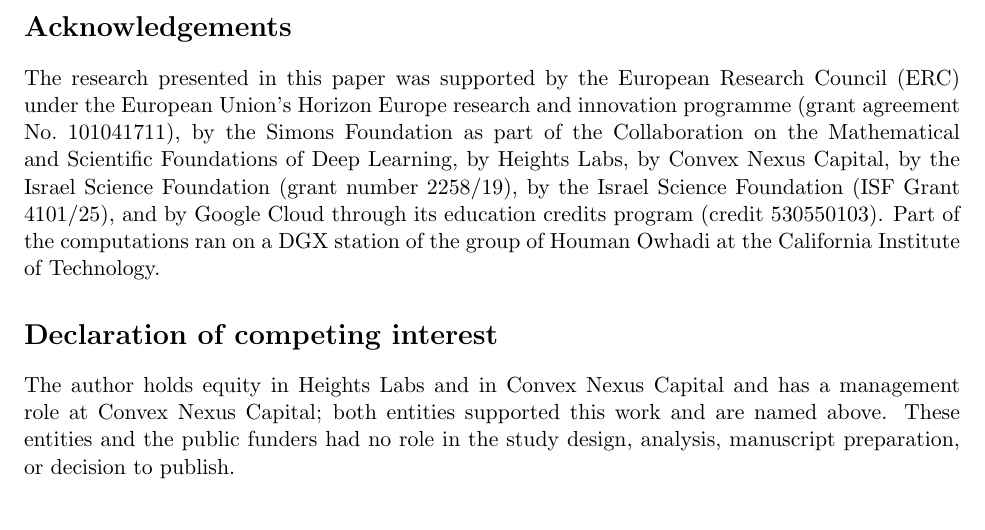
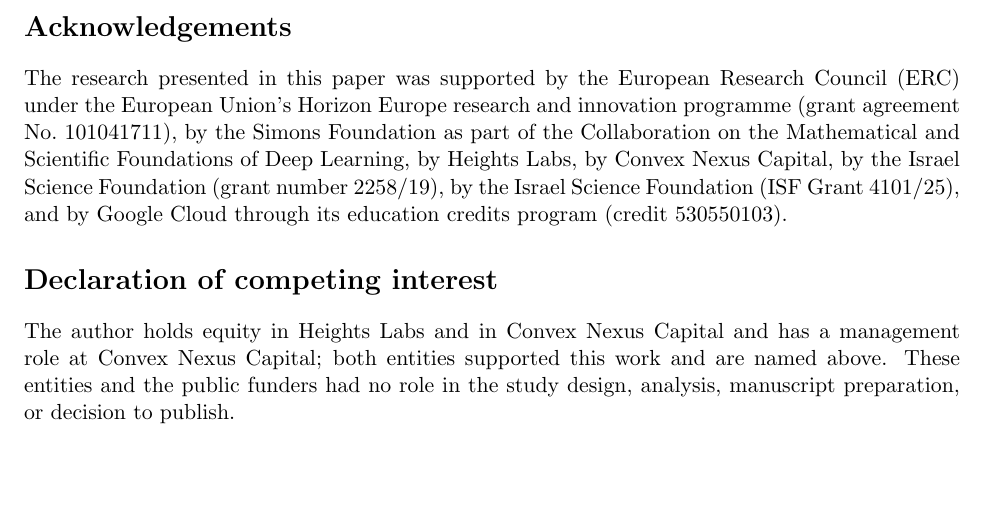
Before and after one commit to yspennstate/rt-emulators-for-retrieval, a LaTeX paper (paper/retrieval_training.tex): part of page 20 of 28, cut so that both start at the same text. Compiled offline with pdfLaTeX.

Commit message:
Acknowledgements
Co-Authored-By: Claude Opus 5.5 (1M context) <noreply@anthropic.com>

```diff
--- a/paper/retrieval_training.tex
+++ b/paper/retrieval_training.tex
@@ -1003,8 +1003,7 @@
 Horizon Europe research and innovation programme (grant agreement No.~101041711), by the Simons Foundation as part of the
 Collaboration on the Mathematical and Scientific Foundations of Deep Learning, by Heights Labs, by Convex Nexus Capital,
 by the Israel Science Foundation (grant number 2258/19), by the Israel Science Foundation (ISF Grant 4101/25), and by
-Google Cloud through its education credits program (credit 530550103). Part of the computations ran on a DGX station of
-the group of Houman Owhadi at the California Institute of Technology.
+Google Cloud through its education credits program (credit 530550103).
 
 \section*{Declaration of competing interest}
 
```
Also changed, not shown: paper/retrieval_training.pdf.
